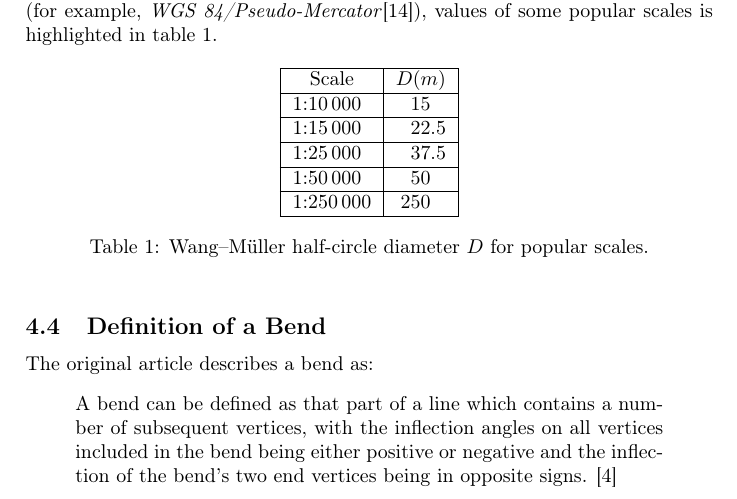
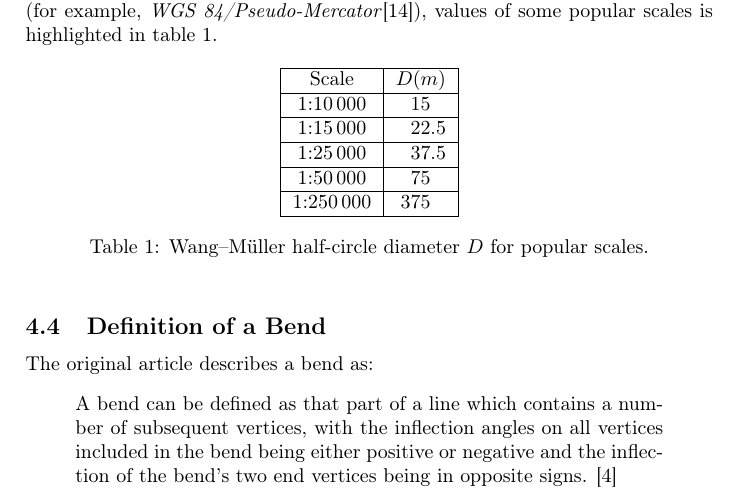
Before and after one commit to motiejus/wm, a LaTeX paper (mj-msc.tex): part of page 11 of 17, cut so that both start at the same text. Compiled offline with pdfLaTeX; a LaTeX package or settings file that is missing is left out.

```diff
--- a/mj-msc.tex
+++ b/mj-msc.tex
@@ -575,14 +575,14 @@
 \newcolumntype{d}[1]{D{.}{.}{#1} }
 \begin{table}[h]
     \centering
-    \begin{tabular}{|c @{:}l | D{.}{.}{1} |}
+    \begin{tabular}{| c | D{.}{.}{1} |}
         \hline
-        \multicolumn{2}{|c|}{Scale} & \multicolumn{1}{c|}{$D(m)$} \\ \hline
-        1 & \numprint{10000}        & 15                          \\ \hline
-        1 & \numprint{15000}        & 22.5                        \\ \hline
-        1 & \numprint{25000}        & 37.5                        \\ \hline
-        1 & \numprint{50000}        & 50                          \\ \hline
-        1 & \numprint{250000}       & 250                         \\ \hline
+        Scale                & \multicolumn{1}{c|}{$D(m)$} \\ \hline
+        1:\numprint{10000}   & 15                          \\ \hline
+        1:\numprint{15000}   & 22.5                        \\ \hline
+        1:\numprint{25000}   & 37.5                        \\ \hline
+        1:\numprint{50000}   & 75                          \\ \hline
+        1:\numprint{250000}  & 375                         \\ \hline
     \end{tabular}
     \caption{{\WM} half-circle diameter $D$ for popular scales.}
     \label{table:scale-halfcirlce-diameter}
```
